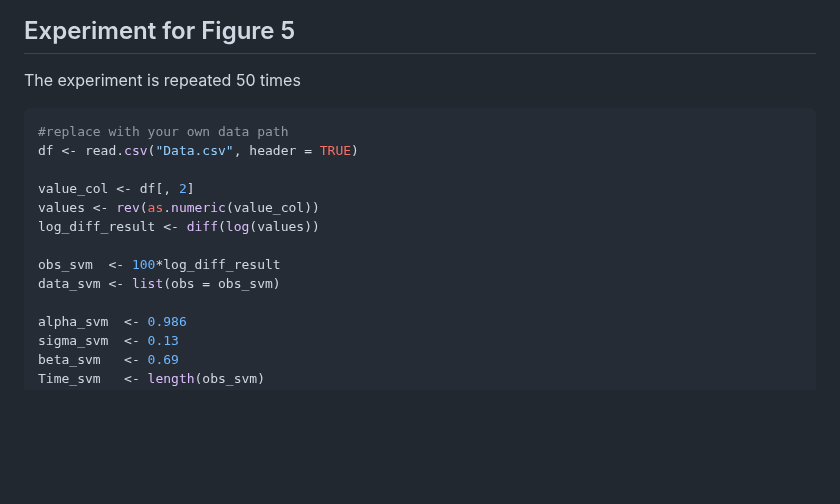
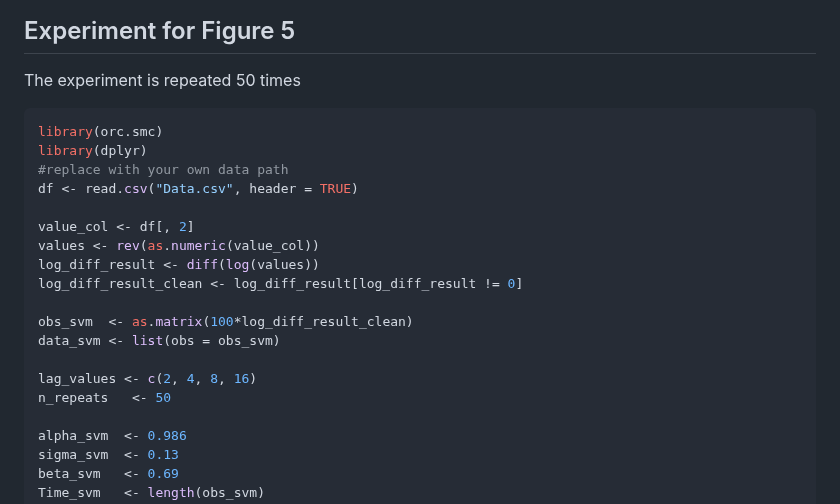
Before and after one commit to Sempreteamo/orc.smc, a Markdown page: README.md, the part around one of its changes. Rendered like a GitHub page; blank space fills up the shorter version.

````diff
--- a/README.md
+++ b/README.md
@@ -506,15 +506,21 @@ write.csv(all_results, "orc+bpf+iapf_N1000T100_d2-64_lag2-16_non-diagf_rep50.csv
 ## Experiment for Figure 5
 The experiment is repeated 50 times
 ``` r
+library(orc.smc)
+library(dplyr)
 #replace with your own data path
 df <- read.csv("Data.csv", header = TRUE)
 
 value_col <- df[, 2]
 values <- rev(as.numeric(value_col))
 log_diff_result <- diff(log(values))
+log_diff_result_clean <- log_diff_result[log_diff_result != 0]
 
-obs_svm  <- 100*log_diff_result
+obs_svm  <- as.matrix(100*log_diff_result_clean)
 data_svm <- list(obs = obs_svm)
+
+lag_values <- c(2, 4, 8, 16)
+n_repeats   <- 50
 
 alpha_svm  <- 0.986
 sigma_svm  <- 0.13
````
Also changed, not shown: other parts of README.md (+1 -0 lines).
